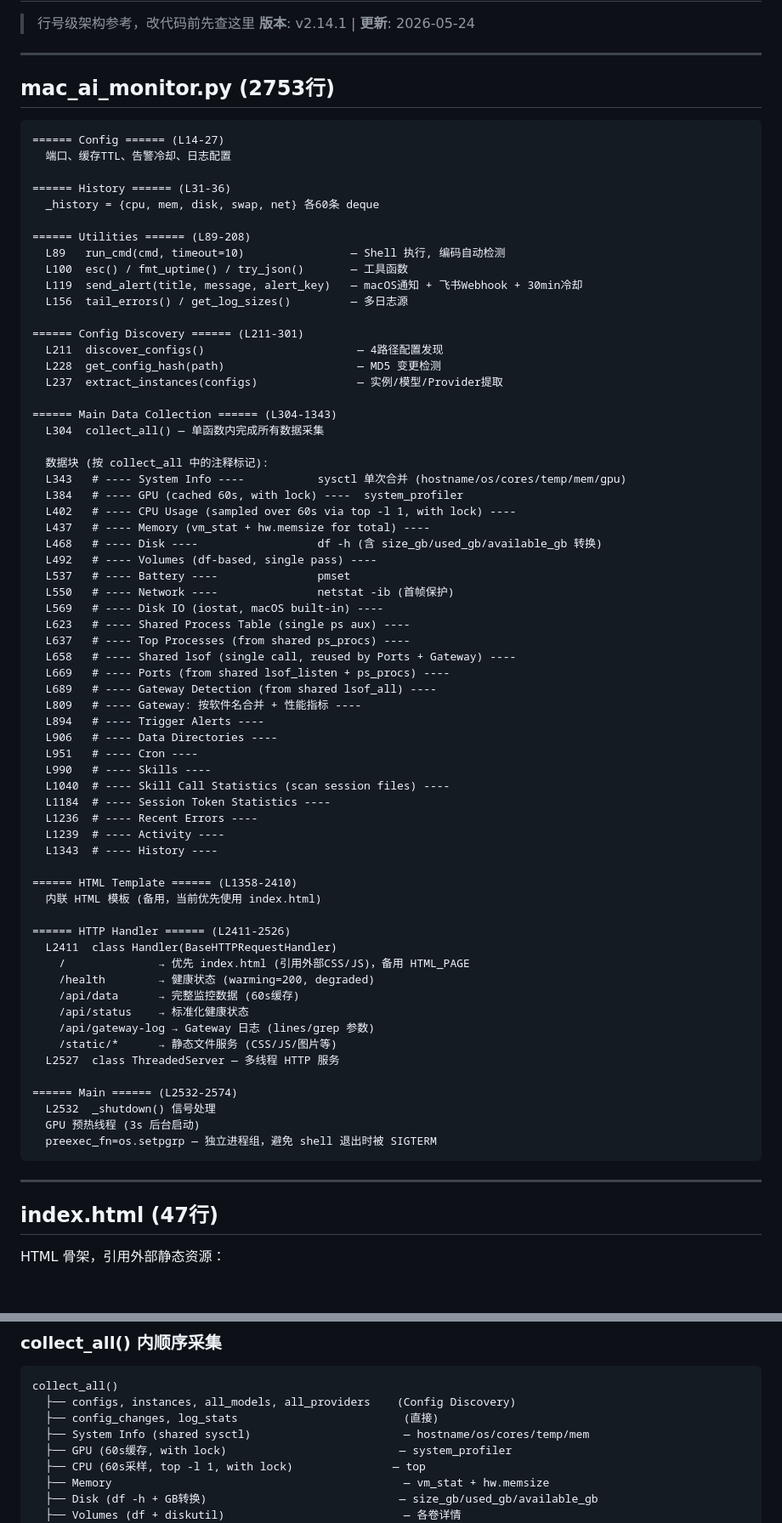
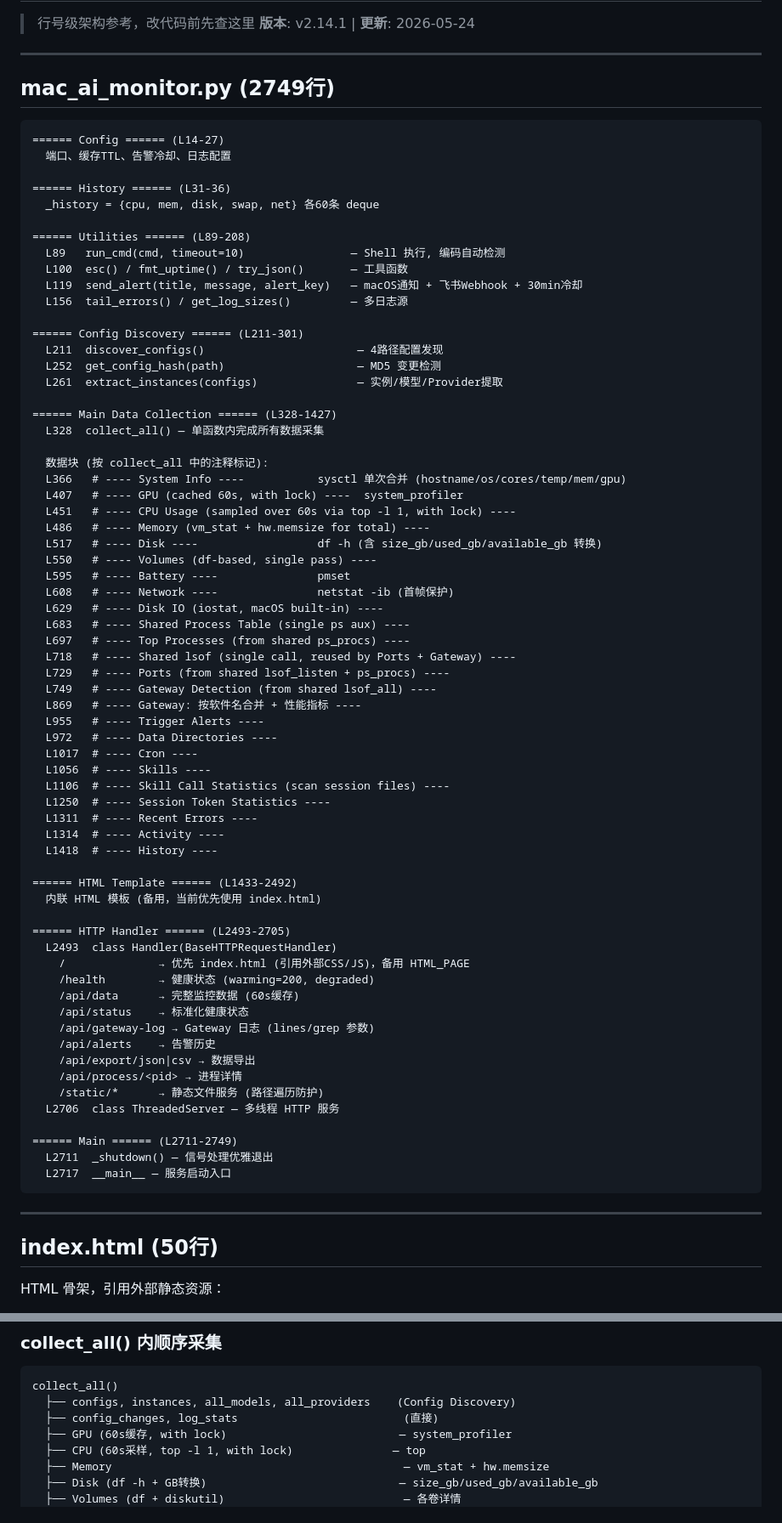
Before and after one commit to bookguifan/mac-ai-monitor, a Markdown page: docs/ARCHITECTURE.md, 2 parts joined by grey strips. Shown at 85% size. GitHub-like rendering; blank space fills up the shorter version.

````diff
--- a/docs/ARCHITECTURE.md
+++ b/docs/ARCHITECTURE.md
@@ -5,7 +5,7 @@
 
 ---
 
-## mac_ai_monitor.py (2753行)
+## mac_ai_monitor.py (2749行)
 
 ```
 ====== Config ====== (L14-27)
@@ -22,60 +22,62 @@
 
 ====== Config Discovery ====== (L211-301)
   L211  discover_configs()                       — 4路径配置发现
-  L228  get_config_hash(path)                    — MD5 变更检测
-  L237  extract_instances(configs)               — 实例/模型/Provider提取
+  L252  get_config_hash(path)                    — MD5 变更检测
+  L261  extract_instances(configs)               — 实例/模型/Provider提取
 
-====== Main Data Collection ====== (L304-1343)
-  L304  collect_all() — 单函数内完成所有数据采集
+====== Main Data Collection ====== (L328-1427)
+  L328  collect_all() — 单函数内完成所有数据采集
 
   数据块 (按 collect_all 中的注释标记):
-  L343   # ---- System Info ----           sysctl 单次合并 (hostname/os/cores/temp/mem/gpu)
-  L384   # ---- GPU (cached 60s, with lock) ----  system_profiler
-  L402   # ---- CPU Usage (sampled over 60s via top -l 1, with lock) ----
-  L437   # ---- Memory (vm_stat + hw.memsize for total) ----
-  L468   # ---- Disk ----                  df -h (含 size_gb/used_gb/available_gb 转换)
-  L492   # ---- Volumes (df-based, single pass) ----
-  L537   # ---- Battery ----               pmset
-  L550   # ---- Network ----               netstat -ib (首帧保护)
-  L569   # ---- Disk IO (iostat, macOS built-in) ----
-  L623   # ---- Shared Process Table (single ps aux) ----
-  L637   # ---- Top Processes (from shared ps_procs) ----
-  L658   # ---- Shared lsof (single call, reused by Ports + Gateway) ----
-  L669   # ---- Ports (from shared lsof_listen + ps_procs) ----
-  L689   # ---- Gateway Detection (from shared lsof_all) ----
-  L809   # ---- Gateway: 按软件名合并 + 性能指标 ----
-  L894   # ---- Trigger Alerts ----
-  L906   # ---- Data Directories ----
-  L951   # ---- Cron ----
-  L990   # ---- Skills ----
-  L1040  # ---- Skill Call Statistics (scan session files) ----
-  L1184  # ---- Session Token Statistics ----
-  L1236  # ---- Recent Errors ----
-  L1239  # ---- Activity ----
-  L1343  # ---- History ----
+  L366   # ---- System Info ----           sysctl 单次合并 (hostname/os/cores/temp/mem/gpu)
+  L407   # ---- GPU (cached 60s, with lock) ----  system_profiler
+  L451   # ---- CPU Usage (sampled over 60s via top -l 1, with lock) ----
+  L486   # ---- Memory (vm_stat + hw.memsize for total) ----
+  L517   # ---- Disk ----                  df -h (含 size_gb/used_gb/available_gb 转换)
+  L550   # ---- Volumes (df-based, single pass) ----
+  L595   # ---- Battery ----               pmset
+  L608   # ---- Network ----               netstat -ib (首帧保护)
+  L629   # ---- Disk IO (iostat, macOS built-in) ----
+  L683   # ---- Shared Process Table (single ps aux) ----
+  L697   # ---- Top Processes (from shared ps_procs) ----
+  L718   # ---- Shared lsof (single call, reused by Ports + Gateway) ----
+  L729   # ---- Ports (from shared lsof_listen + ps_procs) ----
+  L749   # ---- Gateway Detection (from shared lsof_all) ----
+  L869   # ---- Gateway: 按软件名合并 + 性能指标 ----
+  L955   # ---- Trigger Alerts ----
+  L972   # ---- Data Directories ----
+  L1017  # ---- Cron ----
+  L1056  # ---- Skills ----
+  L1106  # ---- Skill Call Statistics (scan session files) ----
+  L1250  # ---- Session Token Statistics ----
+  L1311  # ---- Recent Errors ----
+  L1314  # ---- Activity ----
+  L1418  # ---- History ----
 
-====== HTML Template ====== (L1358-2410)
+====== HTML Template ====== (L1433-2492)
   内联 HTML 模板 (备用，当前优先使用 index.html)
 
-====== HTTP Handler ====== (L2411-2526)
-  L2411  class Handler(BaseHTTPRequestHandler)
+====== HTTP Handler ====== (L2493-2705)
+  L2493  class Handler(BaseHTTPRequestHandler)
     /              → 优先 index.html (引用外部CSS/JS)，备用 HTML_PAGE
     /health        → 健康状态 (warming=200, degraded)
     /api/data      → 完整监控数据 (60s缓存)
     /api/status    → 标准化健康状态
     /api/gateway-log → Gateway 日志 (lines/grep 参数)
-    /static/*      → 静态文件服务 (CSS/JS/图片等)
-  L2527  class ThreadedServer — 多线程 HTTP 服务
+    /api/alerts    → 告警历史
+    /api/export/json|csv → 数据导出
+    /api/process/<pid> → 进程详情
+    /static/*      → 静态文件服务 (路径遍历防护)
+  L2706  class ThreadedServer — 多线程 HTTP 服务
 
-====== Main ====== (L2532-2574)
-  L2532  _shutdown() 信号处理
-  GPU 预热线程 (3s 后台启动)
-  preexec_fn=os.setpgrp — 独立进程组，避免 shell 退出时被 SIGTERM
+====== Main ====== (L2711-2749)
+  L2711  _shutdown() — 信号处理优雅退出
+  L2717  __main__ — 服务启动入口
 ```
 
 ---
 
-## index.html (47行)
+## index.html (50行)
 
 HTML 骨架，引用外部静态资源：
 - `<link href="static/css/style.css">` — 样式
@@ -138,7 +140,6 @@ diskutil list (1次) → 所有卷名
 collect_all()
   ├── configs, instances, all_models, all_providers    (Config Discovery)
   ├── config_changes, log_stats                         (直接)
-  ├── System Info (shared sysctl)                       — hostname/os/cores/temp/mem
   ├── GPU (60s缓存, with lock)                          — system_profiler
   ├── CPU (60s采样, top -l 1, with lock)               — top
   ├── Memory                                            — vm_stat + hw.memsize
````
Also changed, not shown: docs/CHANGELOG.md (+17 -0 lines), docs/QUICKSTART.md (+2 -2 lines).
